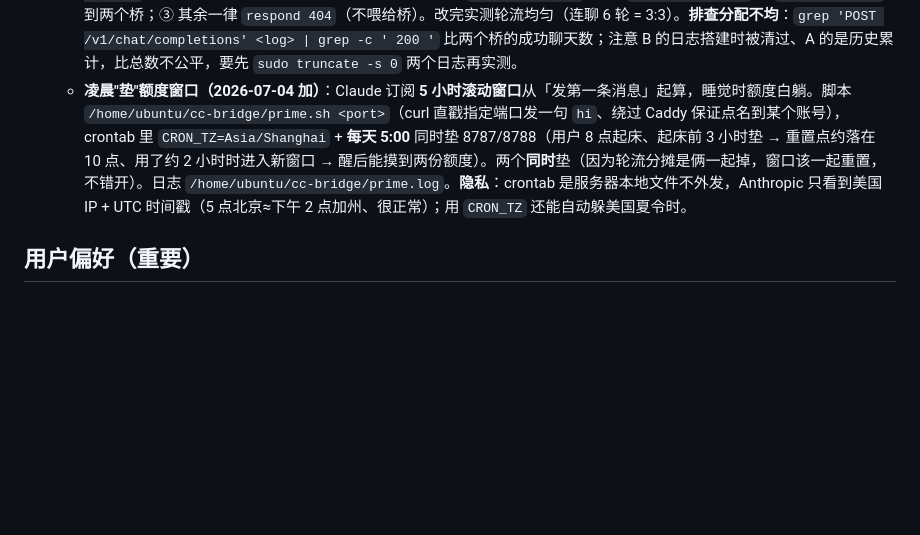
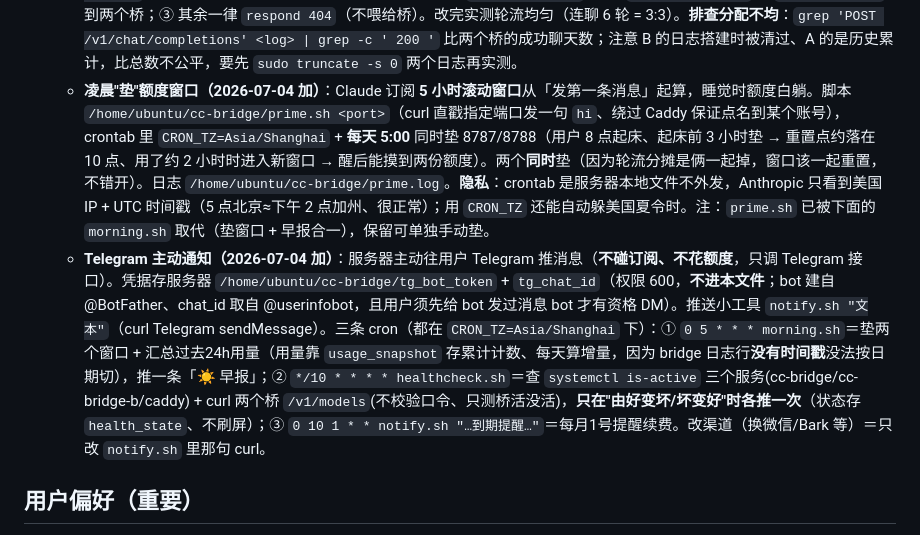
Before and after one commit to Sylvivi/toolbox, a Markdown page: CLAUDE.md, the part around the change. Drawn GitHub-style; blank space fills up the shorter version.

Commit message:
docs: 补记服务器主动通知（Telegram推送：早报垫窗口+用量、10分钟体检报警、到期提醒）

```diff
--- a/CLAUDE.md
+++ b/CLAUDE.md
@@ -26,7 +26,8 @@
   - **再加第三个订阅**：照 B 套路 `cp -r` 成 `cc-bridge-c`、端口 8789、`~/.claude-c` 登订阅C、建服务 `cc-bridge-c`，再往 Caddy 那行加 `127.0.0.1:8789` 后 `reload caddy`。
   - **运维**：分别重启 `sudo systemctl restart cc-bridge` / `cc-bridge-b`；各自日志 `/home/ubuntu/cc-bridge{,-b}/service.log`；改完 Caddy 用 `sudo caddy validate ...` + `sudo systemctl reload caddy`（配置有备份 `/etc/caddy/Caddyfile.bak.*`）。
   - **只转 /v1/\* + 拦扫描器（2026-07-04 修）**：公网地址被网络扫描机器人狂敲 `/.env`/`/robots.txt`/乱七八糟 `.js`，Caddy 原本把这些垃圾也转给桥，还**打乱了轮流分摊的节拍**（真聊天老堆在一个桥上）。已改 Caddy：① `@preflight method OPTIONS` 由 Caddy 直接回 204（不占轮流名额，CORS 头 `Allow-Origin *`）；② `@api path /v1/*` 才 `reverse_proxy` 到两个桥；③ 其余一律 `respond 404`（不喂给桥）。改完实测轮流均匀（连聊 6 轮 = 3:3）。**排查分配不均**：`grep 'POST /v1/chat/completions' <log> | grep -c ' 200 '` 比两个桥的成功聊天数；注意 B 的日志搭建时被清过、A 的是历史累计，比总数不公平，要先 `sudo truncate -s 0` 两个日志再实测。
-  - **凌晨"垫"额度窗口（2026-07-04 加）**：Claude 订阅 **5 小时滚动窗口**从「发第一条消息」起算，睡觉时额度白躺。脚本 `/home/ubuntu/cc-bridge/prime.sh <port>`（curl 直戳指定端口发一句 `hi`、绕过 Caddy 保证点名到某个账号），crontab 里 `CRON_TZ=Asia/Shanghai` + **每天 5:00** 同时垫 8787/8788（用户 8 点起床、起床前 3 小时垫 → 重置点约落在 10 点、用了约 2 小时时进入新窗口 → 醒后能摸到两份额度）。两个**同时**垫（因为轮流分摊是俩一起掉，窗口该一起重置，不错开）。日志 `/home/ubuntu/cc-bridge/prime.log`。**隐私**：crontab 是服务器本地文件不外发，Anthropic 只看到美国 IP + UTC 时间戳（5 点北京≈下午 2 点加州、很正常）；用 `CRON_TZ` 还能自动躲美国夏令时。
+  - **凌晨"垫"额度窗口（2026-07-04 加）**：Claude 订阅 **5 小时滚动窗口**从「发第一条消息」起算，睡觉时额度白躺。脚本 `/home/ubuntu/cc-bridge/prime.sh <port>`（curl 直戳指定端口发一句 `hi`、绕过 Caddy 保证点名到某个账号），crontab 里 `CRON_TZ=Asia/Shanghai` + **每天 5:00** 同时垫 8787/8788（用户 8 点起床、起床前 3 小时垫 → 重置点约落在 10 点、用了约 2 小时时进入新窗口 → 醒后能摸到两份额度）。两个**同时**垫（因为轮流分摊是俩一起掉，窗口该一起重置，不错开）。日志 `/home/ubuntu/cc-bridge/prime.log`。**隐私**：crontab 是服务器本地文件不外发，Anthropic 只看到美国 IP + UTC 时间戳（5 点北京≈下午 2 点加州、很正常）；用 `CRON_TZ` 还能自动躲美国夏令时。注：`prime.sh` 已被下面的 `morning.sh` 取代（垫窗口 + 早报合一），保留可单独手动垫。
+  - **Telegram 主动通知（2026-07-04 加）**：服务器主动往用户 Telegram 推消息（**不碰订阅、不花额度**，只调 Telegram 接口）。凭据存服务器 `/home/ubuntu/cc-bridge/tg_bot_token` + `tg_chat_id`（权限 600，**不进本文件**；bot 建自 @BotFather、chat_id 取自 @userinfobot，且用户须先给 bot 发过消息 bot 才有资格 DM）。推送小工具 `notify.sh "文本"`（curl Telegram sendMessage）。三条 cron（都在 `CRON_TZ=Asia/Shanghai` 下）：① `0 5 * * * morning.sh`＝垫两个窗口 + 汇总过去24h用量（用量靠 `usage_snapshot` 存累计计数、每天算增量，因为 bridge 日志行**没有时间戳**没法按日期切），推一条「☀️ 早报」；② `*/10 * * * * healthcheck.sh`＝查 `systemctl is-active` 三个服务(cc-bridge/cc-bridge-b/caddy) + curl 两个桥 `/v1/models`(不校验口令、只测桥活没活)，**只在"由好变坏/坏变好"时各推一次**（状态存 `health_state`、不刷屏）；③ `0 10 1 * * notify.sh "…到期提醒…"`＝每月1号提醒续费。改渠道（换微信/Bark 等）＝只改 `notify.sh` 里那句 curl。
 
 ## 用户偏好（重要）
 - 用户**非技术背景**，请用**中文**回复，方案要**傻瓜式**、解释通俗，少术语。
```
